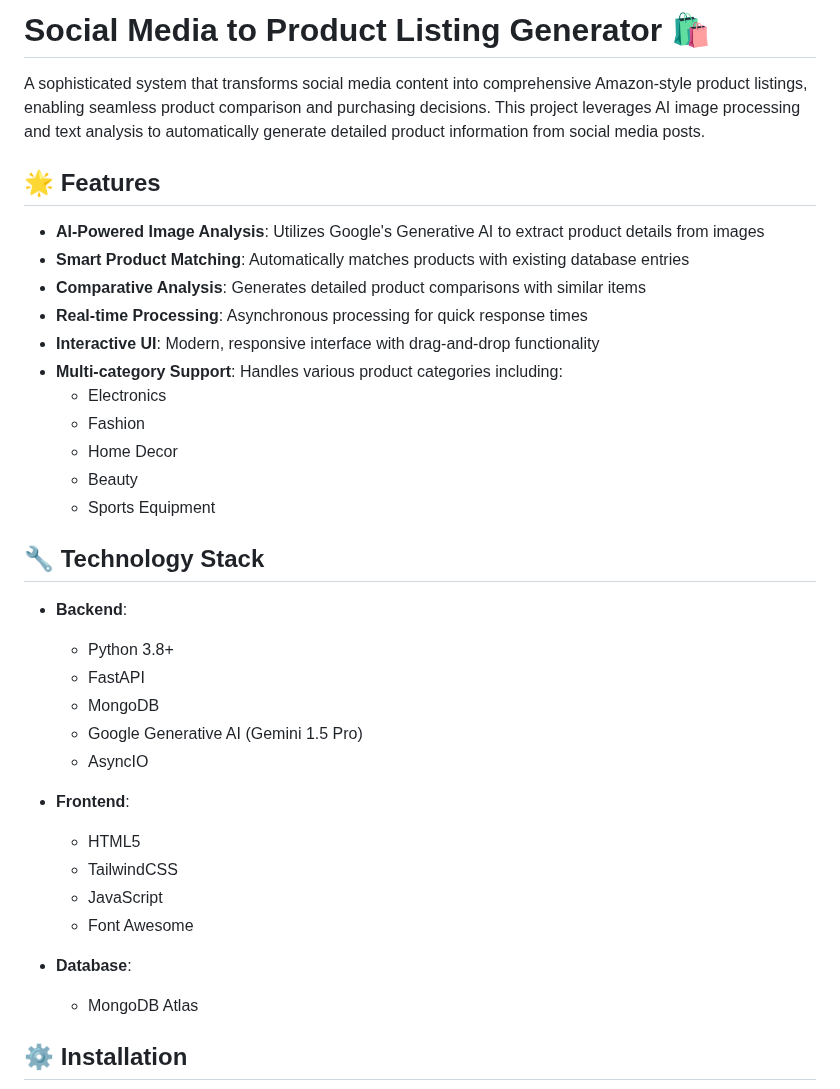
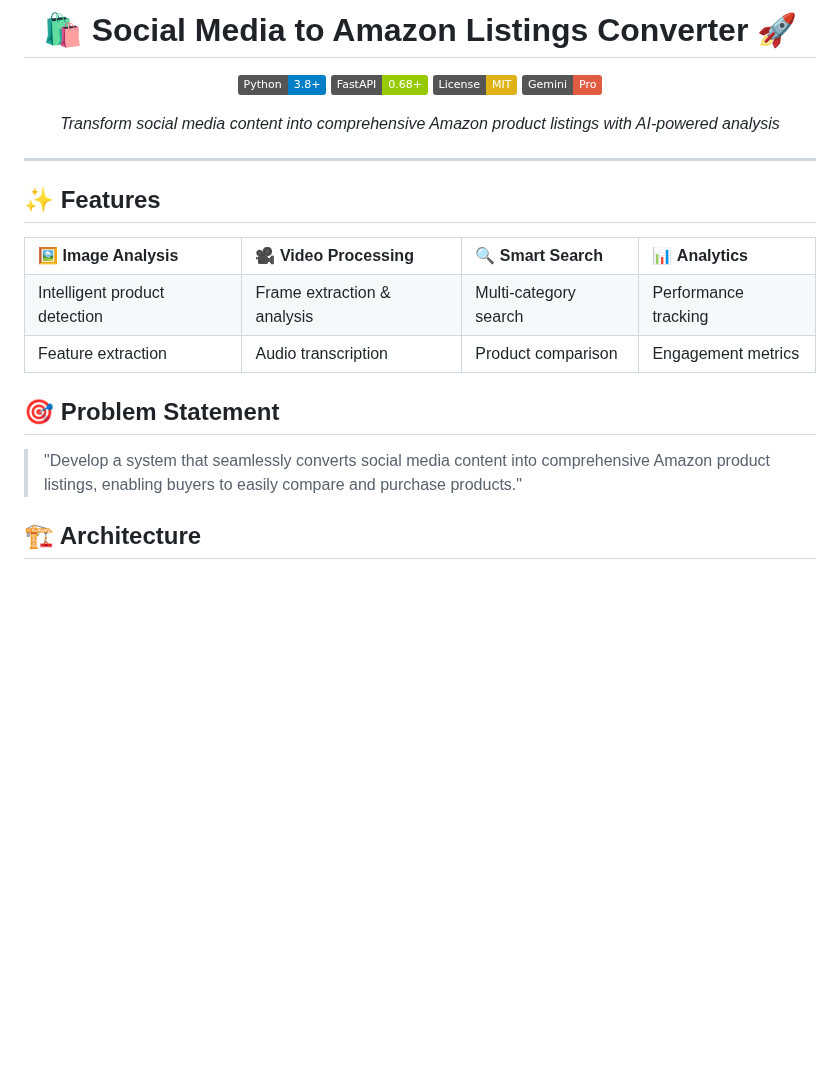
Before and after one commit to velazquezenrique/SocioSell, a Markdown page: Readme.md, the part around one of its changes. Rendered like a GitHub page; badges without logos; blank space fills up the shorter version.

```diff
--- a/Readme.md
+++ b/Readme.md
@@ -1,38 +1,44 @@
-# Social Media to Product Listing Generator 🛍️
+<h1 align="center">🛍️ Social Media to Amazon Listings Converter 🚀</h1>
 
-A sophisticated system that transforms social media content into comprehensive Amazon-style product listings, enabling seamless product comparison and purchasing decisions. This project leverages AI image processing and text analysis to automatically generate detailed product information from social media posts.
+<p align="center">
+  <img src="https://img.shields.io/badge/Python-3.8+-blue.svg" alt="Python Version"/>
+  <img src="https://img.shields.io/badge/FastAPI-0.68+-green.svg" alt="FastAPI Version"/>
+  <img src="https://img.shields.io/badge/License-MIT-yellow.svg" alt="License"/>
+  <img src="https://img.shields.io/badge/Gemini-Pro-red.svg" alt="AI Model"/>
+</p>
 
-## 🌟 Features
+<p align="center">
+  <em>Transform social media content into comprehensive Amazon product listings with AI-powered analysis</em>
+</p>
 
-- **AI-Powered Image Analysis**: Utilizes Google's Generative AI to extract product details from images
-- **Smart Product Matching**: Automatically matches products with existing database entries
-- **Comparative Analysis**: Generates detailed product comparisons with similar items
-- **Real-time Processing**: Asynchronous processing for quick response times
-- **Interactive UI**: Modern, responsive interface with drag-and-drop functionality
-- **Multi-category Support**: Handles various product categories including:
-  - Electronics
-  - Fashion
-  - Home Decor
-  - Beauty
-  - Sports Equipment
+---
 
-## 🔧 Technology Stack
+## ✨ Features
 
-- **Backend**:
-  - Python 3.8+
-  - FastAPI
-  - MongoDB
-  - Google Generative AI (Gemini 1.5 Pro)
-  - AsyncIO
+<table>
+  <tr>
+    <td>🖼️ <b>Image Analysis</b></td>
+    <td>🎥 <b>Video Processing</b></td>
+    <td>🔍 <b>Smart Search</b></td>
+    <td>📊 <b>Analytics</b></td>
+  </tr>
+  <tr>
+    <td>Intelligent product detection</td>
+    <td>Frame extraction & analysis</td>
+    <td>Multi-category search</td>
+    <td>Performance tracking</td>
+  </tr>
+  <tr>
+    <td>Feature extraction</td>
+    <td>Audio transcription</td>
+    <td>Product comparison</td>
+    <td>Engagement metrics</td>
+  </tr>
+</table>
 
-- **Frontend**:
-  - HTML5
-  - TailwindCSS
-  - JavaScript
-  - Font Awesome
+## 🎯 Problem Statement
 
-- **Database**:
-  - MongoDB Atlas
+> "Develop a system that seamlessly converts social media content into comprehensive Amazon product listings, enabling buyers to easily compare and purchase products."
 
-## ⚙️ Installation
+## 🏗️ Architecture
 
```
Also changed, not shown: other parts of Readme.md (+178 -83 lines).
